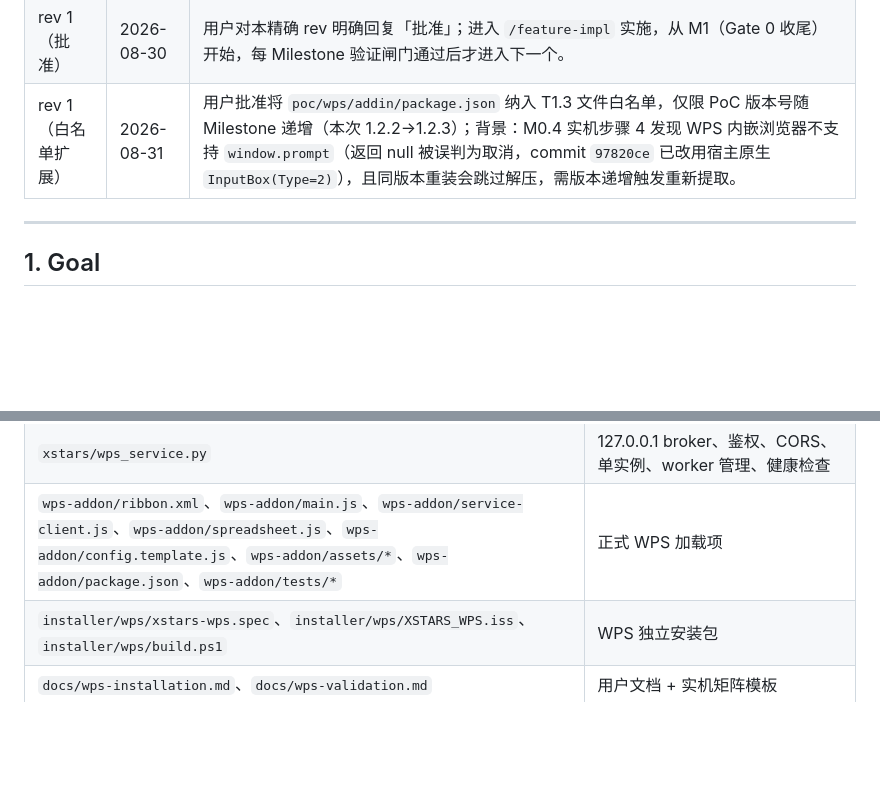
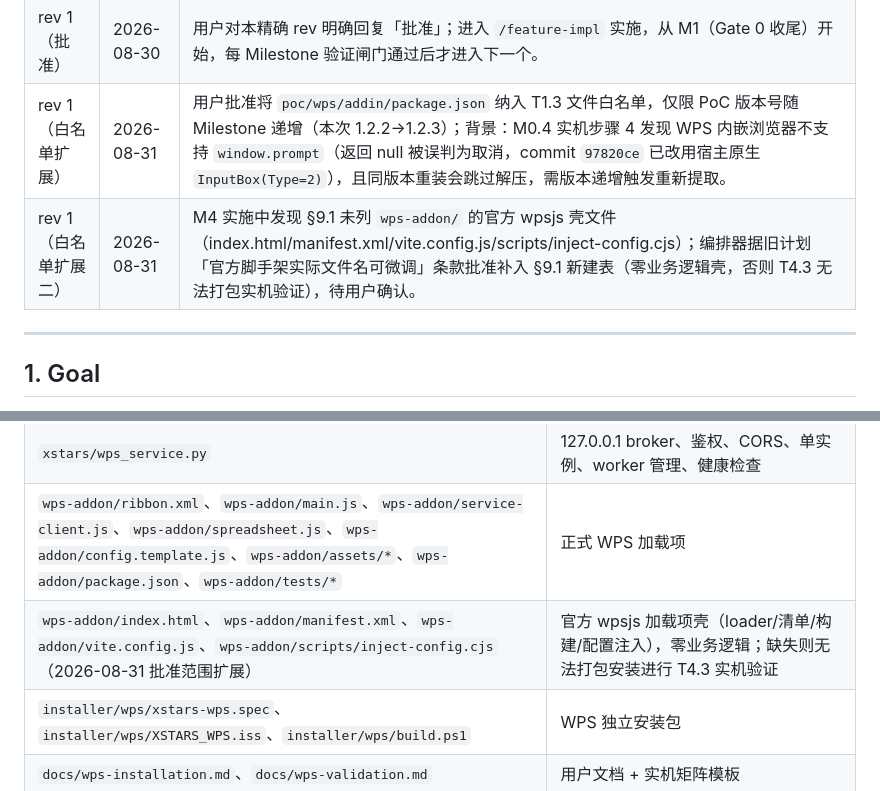
Before and after one commit to Frankkk1912/xstars, a Markdown page: plans/20260830-wps-support.md, 2 parts joined by grey strips. Rendered like a GitHub page; blank space fills up the shorter version.

Commit message:
docs(plan): extend file scope with official wps-addon loader shell

```diff
--- a/plans/20260830-wps-support.md
+++ b/plans/20260830-wps-support.md
@@ -15,6 +15,7 @@
 | rev 1 | 2026-08-30 | 由旧文档 `docs/wps-support-implementation-plan.md` 重梳而来：继承 M0.0–M0.3 已完成项与实机证据；记录 2026-08-30 访谈决策 D-A..D-H；将 M0.4+旧 M1–M6 重组为 7 个 Milestone；沿用 mac-support PR 的 9 段式风格与 feature-impl PR 模板。 |
 | rev 1（批准） | 2026-08-30 | 用户对本精确 rev 明确回复「批准」；进入 `/feature-impl` 实施，从 M1（Gate 0 收尾）开始，每 Milestone 验证闸门通过后才进入下一个。 |
 | rev 1（白名单扩展） | 2026-08-31 | 用户批准将 `poc/wps/addin/package.json` 纳入 T1.3 文件白名单，仅限 PoC 版本号随 Milestone 递增（本次 1.2.2→1.2.3）；背景：M0.4 实机步骤 4 发现 WPS 内嵌浏览器不支持 `window.prompt`（返回 null 被误判为取消，commit `97820ce` 已改用宿主原生 `InputBox(Type=2)`），且同版本重装会跳过解压，需版本递增触发重新提取。 |
+| rev 1（白名单扩展二） | 2026-08-31 | M4 实施中发现 §9.1 未列 `wps-addon/` 的官方 wpsjs 壳文件（index.html/manifest.xml/vite.config.js/scripts/inject-config.cjs）；编排器据旧计划「官方脚手架实际文件名可微调」条款批准补入 §9.1 新建表（零业务逻辑壳，否则 T4.3 无法打包实机验证），待用户确认。 |
 
 ---
 
@@ -423,6 +424,7 @@ Milestone 总数：**7**（=7，满足 ≤7 目标、≤10 上限）。所有初
 | `xstars/application/worker.py` | 受控请求文件执行、Tkinter 主线程、原子写结果 |
 | `xstars/wps_service.py` | 127.0.0.1 broker、鉴权、CORS、单实例、worker 管理、健康检查 |
 | `wps-addon/ribbon.xml`、`wps-addon/main.js`、`wps-addon/service-client.js`、`wps-addon/spreadsheet.js`、`wps-addon/config.template.js`、`wps-addon/assets/*`、`wps-addon/package.json`、`wps-addon/tests/*` | 正式 WPS 加载项 |
+| `wps-addon/index.html`、`wps-addon/manifest.xml`、`wps-addon/vite.config.js`、`wps-addon/scripts/inject-config.cjs`（2026-08-31 批准范围扩展） | 官方 wpsjs 加载项壳（loader/清单/构建/配置注入），零业务逻辑；缺失则无法打包安装进行 T4.3 实机验证 |
 | `installer/wps/xstars-wps.spec`、`installer/wps/XSTARS_WPS.iss`、`installer/wps/build.ps1` | WPS 独立安装包 |
 | `docs/wps-installation.md`、`docs/wps-validation.md` | 用户文档 + 实机矩阵模板 |
 
```
